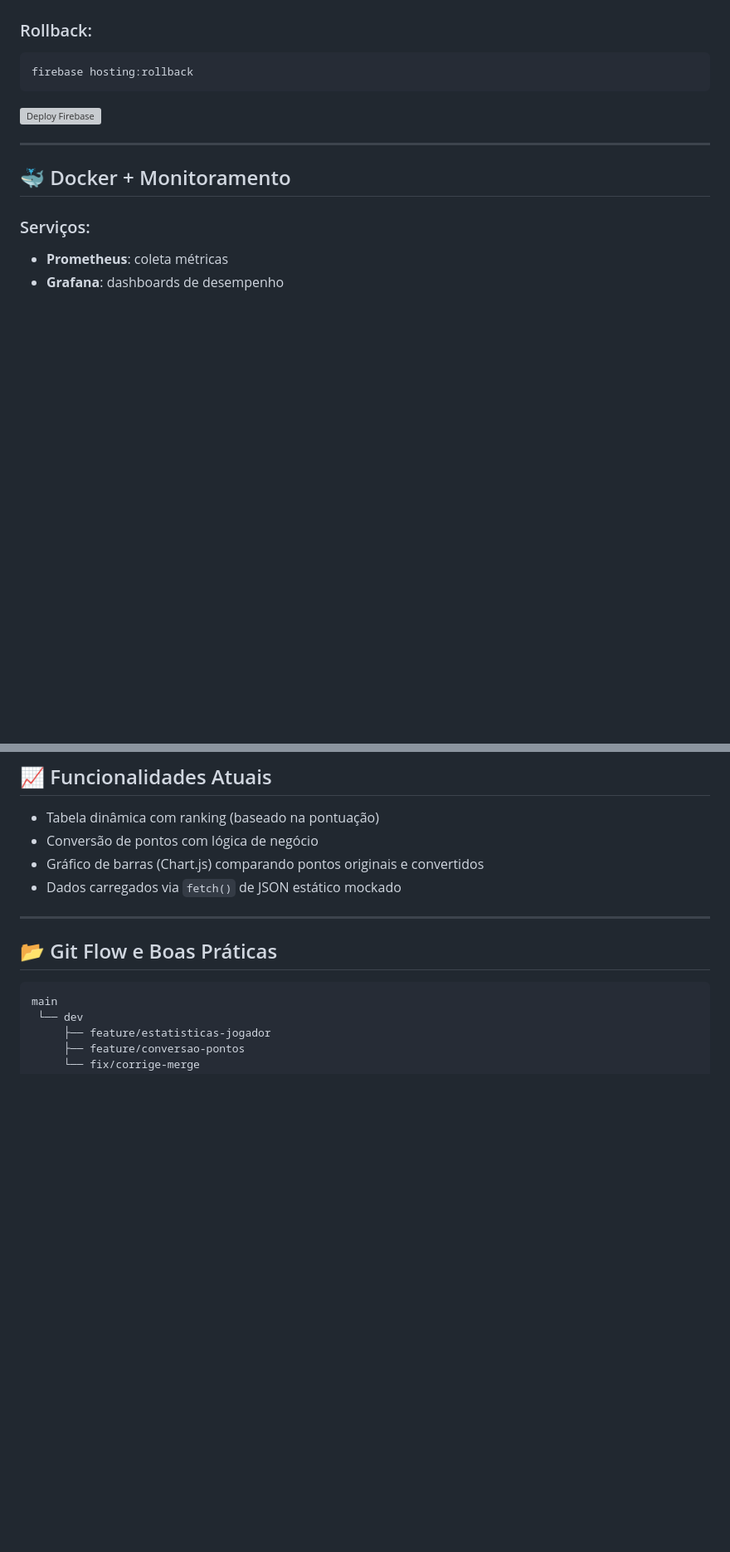
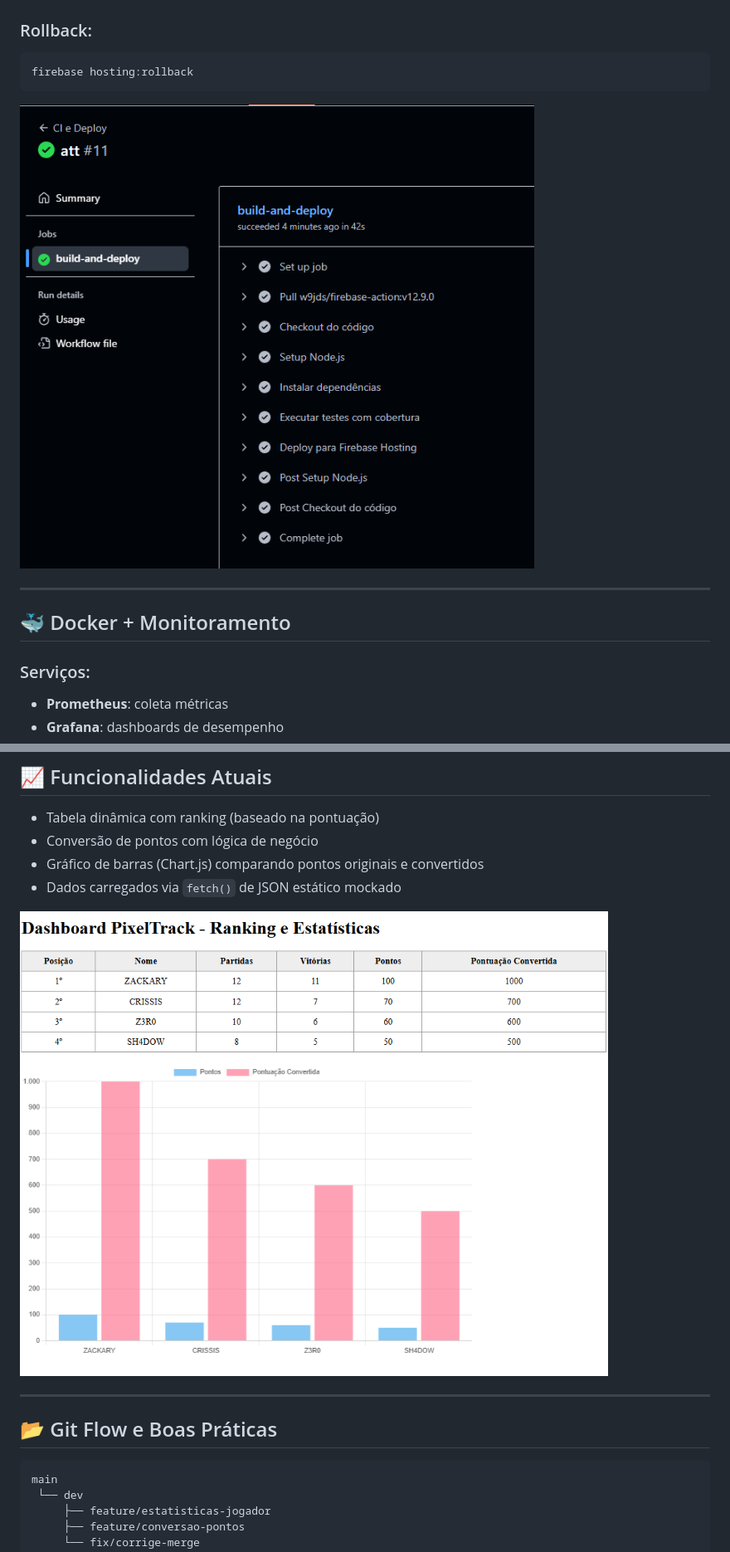
Before and after one commit to fonsecaigor/Projeto_IEC-PixelTrack, a Markdown page: README.md, 2 parts joined by grey strips. Shown at 83% size. GitHub-like rendering; pictures changed too: prints/dashboardmock.png (added), prints/deployfirebase.png (added); blank space fills up the shorter version; grey boxes are pictures that could not be loaded.

````diff
--- a/README.md
+++ b/README.md
@@ -92,7 +88,7 @@ uses: w9jds/firebase-action@v12.9.0
 firebase hosting:rollback
 ```
 
-![Deploy Firebase](./prints/deploy-firebase.png)
+![Deploy Firebase](./prints/deployfirebase.png)
 
 ---
 
@@ -124,6 +121,8 @@ docker-compose up
 - Conversão de pontos com lógica de negócio
 - Gráfico de barras (Chart.js) comparando pontos originais e convertidos
 - Dados carregados via `fetch()` de JSON estático mockado
+
+![DashboardAPI](./prints/dashboardmock.png)
 
 ---
 
````
Also changed, not shown: other parts of README.md (+3 -15 lines), prints/firebaseproject.png (added), prints/grafanametrics.png (added), 3 other files.
